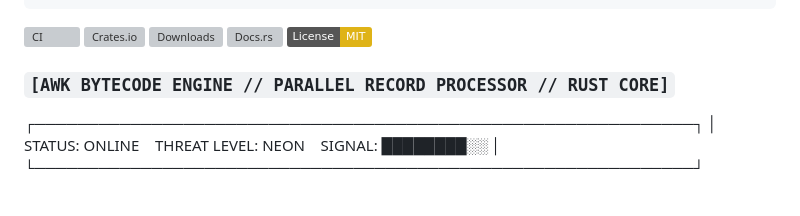
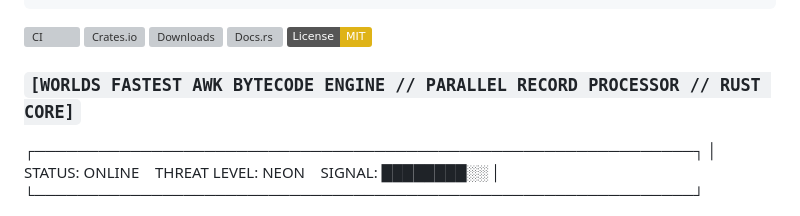
Before and after one commit to MenkeTechnologies/awkrs, a Markdown page: README.md, the part around the change. GitHub-like rendering; badges without logos; grey boxes are pictures that could not be loaded.

Commit message:
worlds fastest

```diff
--- a/README.md
+++ b/README.md
@@ -13,7 +13,7 @@
 [![Docs.rs](https://docs.rs/awkrs/badge.svg)](https://docs.rs/awkrs)
 [![License: MIT](https://img.shields.io/badge/License-MIT-yellow.svg)](https://opensource.org/licenses/MIT)
 
-### `[AWK BYTECODE ENGINE // PARALLEL RECORD PROCESSOR // RUST CORE]`
+### `[WORLDS FASTEST AWK BYTECODE ENGINE // PARALLEL RECORD PROCESSOR // RUST CORE]`
 
  ┌──────────────────────────────────────────────────────────────┐
  │ STATUS: ONLINE &nbsp;&nbsp; THREAT LEVEL: NEON &nbsp;&nbsp; SIGNAL: ████████░░ │
```
